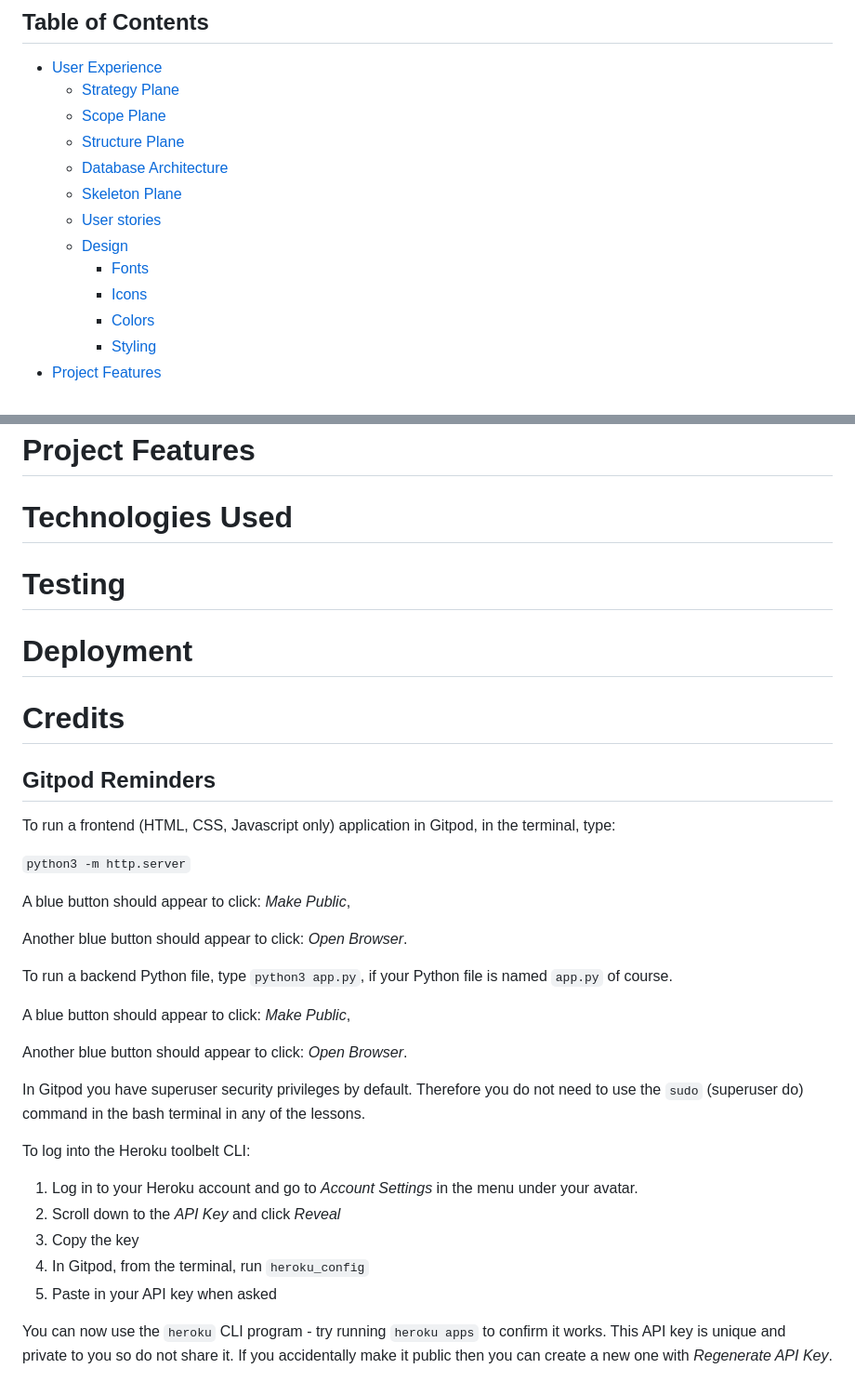
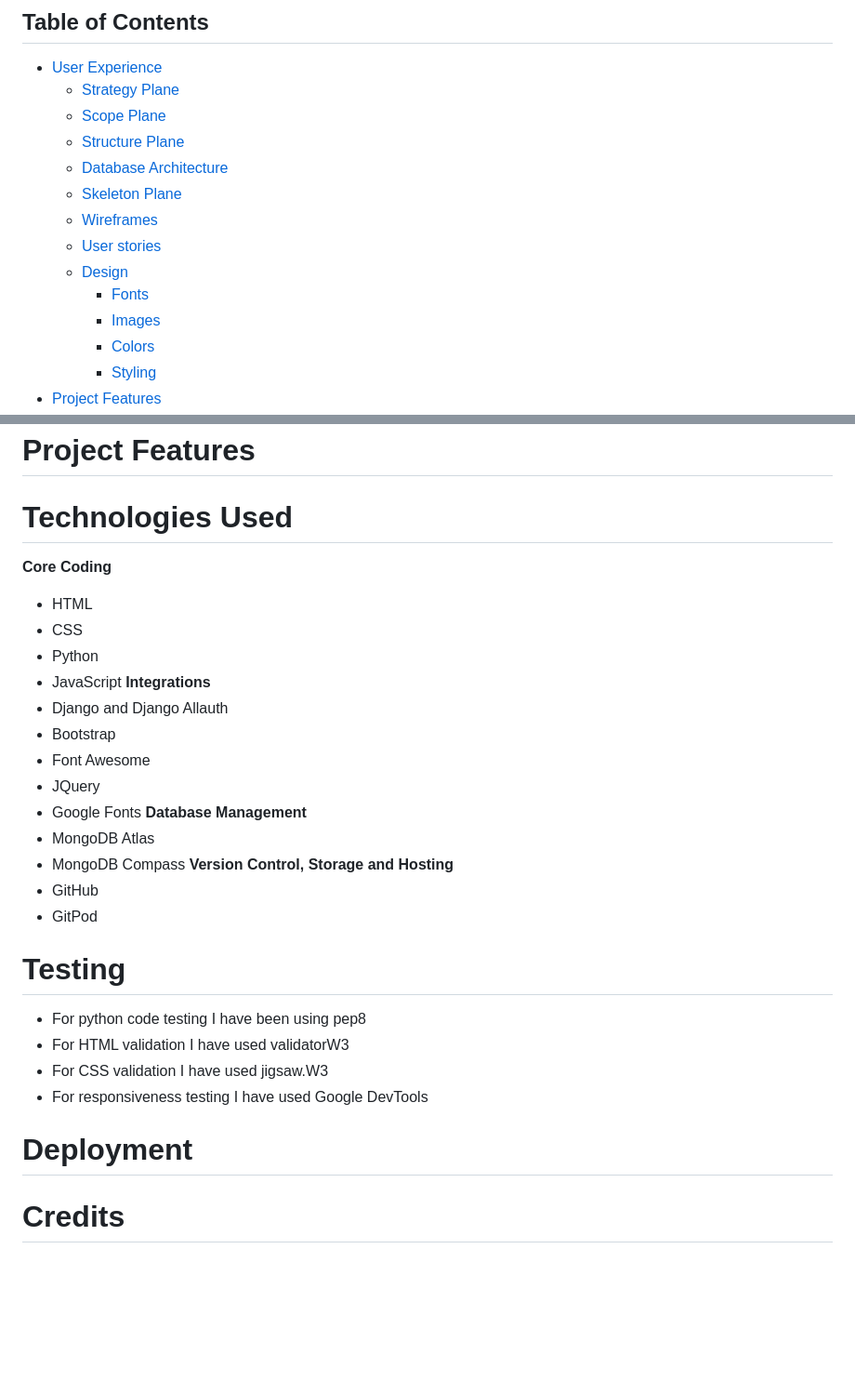
Before and after one commit to ClaudiaLie/MS_4_FitIt, a Markdown page: README.md, 2 parts joined by grey strips. Shown at 93% size. Drawn GitHub-style; blank space fills up the shorter version.

```diff
--- a/README.md
+++ b/README.md
@@ -10,10 +10,11 @@ The application uses Python, Django, JavaScript and CSS.
   * [Structure Plane](#structure-plane)
   * [Database Architecture](#database-architecture)
   * [Skeleton Plane](#skeleton-plane)
+  * [Wireframes](#wireframes)
   * [User stories](#user-stories)
   * [Design](#design)
     + [Fonts](#fonts)
-    + [Icons](#icons)
+    + [Images](#images)
     + [Colors](#colors)
     + [Styling](#styling)
 - [Project Features](#project-features)
@@ -65,37 +87,30 @@ A really good source to get inspired was https://www.canva.com/colors/color-mean
 
 # Technologies Used
 
+**Core Coding**
+- HTML
+- CSS
+- Python
+- JavaScript
+**Integrations**
+- Django and Django Allauth
+- Bootstrap
+- Font Awesome
+- JQuery
+- Google Fonts
+**Database Management**
+- MongoDB Atlas
+- MongoDB Compass
+**Version Control, Storage and Hosting**
+- GitHub
+- GitPod
 
 # Testing
+- For python code testing I have been using pep8
+- For HTML validation I have used validatorW3
+- For CSS validation I have used jigsaw.W3
+- For responsiveness testing I have used Google DevTools
 
 # Deployment
 
 # Credits
-
-## Gitpod Reminders
-
-To run a frontend (HTML, CSS, Javascript only) application in Gitpod, in the terminal, type:
-
-`python3 -m http.server`
-
-A blue button should appear to click: _Make Public_,
-
-Another blue button should appear to click: _Open Browser_.
-
-To run a backend Python file, type `python3 app.py`, if your Python file is named `app.py` of course.
-
-A blue button should appear to click: _Make Public_,
-
-Another blue button should appear to click: _Open Browser_.
-
-In Gitpod you have superuser security privileges by default. Therefore you do not need to use the `sudo` (superuser do) command in the bash terminal in any of the lessons.
-
-To log into the Heroku toolbelt CLI:
-
-1. Log in to your Heroku account and go to *Account Settings* in the menu under your avatar.
-2. Scroll down to the *API Key* and click *Reveal*
-3. Copy the key
-4. In Gitpod, from the terminal, run `heroku_config`
-5. Paste in your API key when asked
-
-You can now use the `heroku` CLI program - try running `heroku apps` to confirm it works. This API key is unique and private to you so do not share it. If you accidentally make it public then you can create a new one with _Regenerate API Key_.
```
Also changed, not shown: other parts of README.md (+25 -4 lines), media/readme_img/gym-class-page.jpg (added), media/readme_img/gym-classes-home.jpg (added), media/readme_img/homepage.jpg (added), media/readme_img/shopping-bag.jpg (added), media/readme_img/store.jpg (added), media/readme_img/subscription-page.jpg (added).
